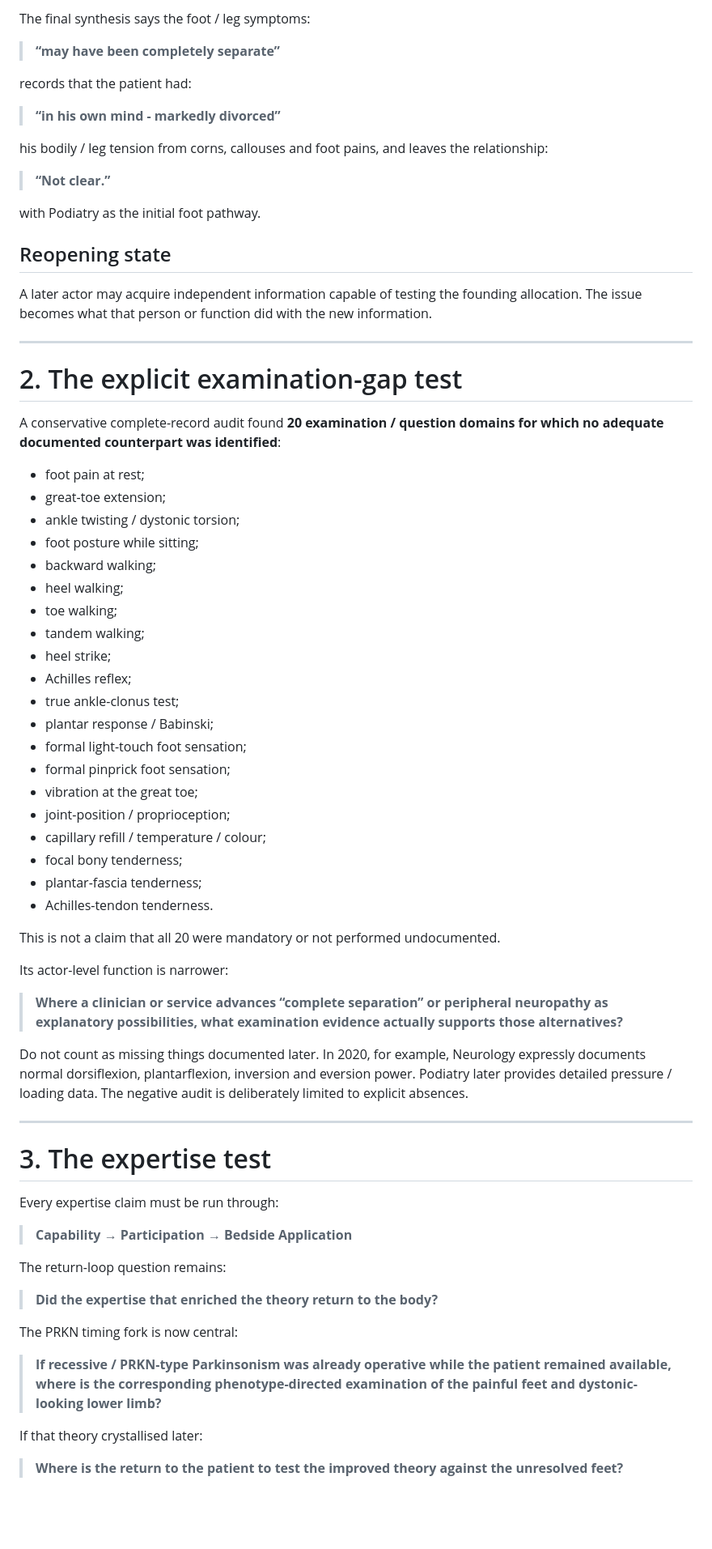
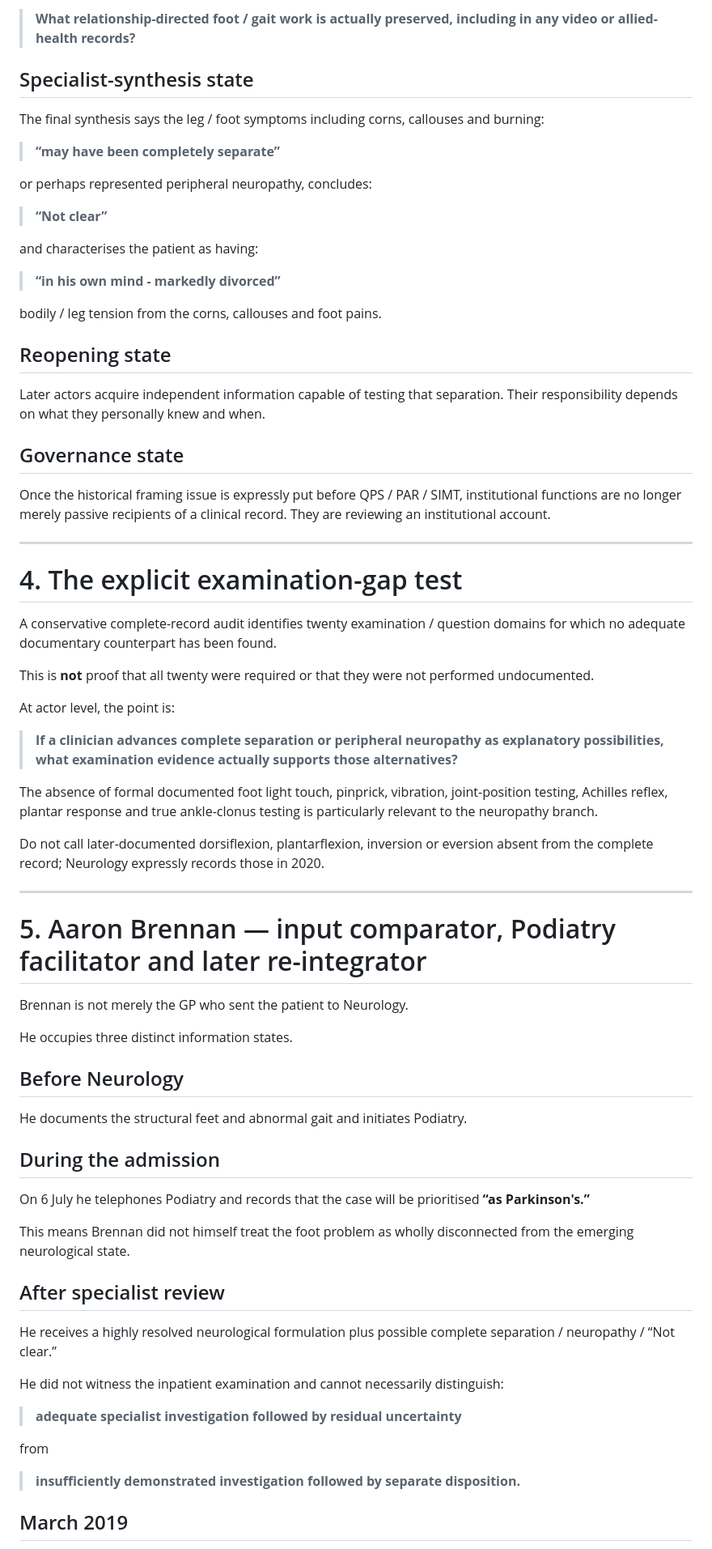
Before and after one commit to TitanicParker/stronger-formulation, a Markdown page: meettheteam_replacement.md, the part around one of its changes. Shown at 81% size. Drawn GitHub-style; blank space fills up the shorter version.

Commit message:
Record-wide audit: correct actor states and cross-service boundaries

```diff
--- a/meettheteam_replacement.md
+++ b/meettheteam_replacement.md
@@ -36,73 +80,75 @@ The question is not merely who saw the sign.
 
-The final synthesis says the foot / leg symptoms:
+> **What relationship-directed foot / gait work is actually preserved, including in any video or allied-health records?**
+
+## Specialist-synthesis state
+
+The final synthesis says the leg / foot symptoms including corns, callouses and burning:
 
 > **“may have been completely separate”**
 
-records that the patient had:
+or perhaps represented peripheral neuropathy, concludes:
+
+> **“Not clear”**
+
+and characterises the patient as having:
 
 > **“in his own mind - markedly divorced”**
 
-his bodily / leg tension from corns, callouses and foot pains, and leaves the relationship:
-
-> **“Not clear.”**
-
-with Podiatry as the initial foot pathway.
+bodily / leg tension from the corns, callouses and foot pains.
 
 ## Reopening state
 
-A later actor may acquire independent information capable of testing the founding allocation. The issue becomes what that person or function did with the new information.
+Later actors acquire independent information capable of testing that separation. Their responsibility depends on what they personally knew and when.
+
+## Governance state
+
+Once the historical framing issue is expressly put before QPS / PAR / SIMT, institutional functions are no longer merely passive recipients of a clinical record. They are reviewing an institutional account.
 
 ---
 
-# 2. The explicit examination-gap test
+# 4. The explicit examination-gap test
 
-A conservative complete-record audit found **20 examination / question domains for which no adequate documented counterpart was identified**:
+A conservative complete-record audit identifies twenty examination / question domains for which no adequate documentary counterpart has been found.
 
-- foot pain at rest;
-- great-toe extension;
-- ankle twisting / dystonic torsion;
-- foot posture while sitting;
-- backward walking;
-- heel walking;
-- toe walking;
-- tandem walking;
-- heel strike;
-- Achilles reflex;
-- true ankle-clonus test;
-- plantar response / Babinski;
-- formal light-touch foot sensation;
-- formal pinprick foot sensation;
-- vibration at the great toe;
-- joint-position / proprioception;
-- capillary refill / temperature / colour;
-- focal bony tenderness;
-- plantar-fascia tenderness;
-- Achilles-tendon tenderness.
+This is **not** proof that all twenty were required or that they were not performed undocumented.
 
-This is not a claim that all 20 were mandatory or not performed undocumented.
+At actor level, the point is:
 
-Its actor-level function is narrower:
+> **If a clinician advances complete separation or peripheral neuropathy as explanatory possibilities, what examination evidence actually supports those alternatives?**
 
-> **Where a clinician or service advances “complete separation” or peripheral neuropathy as explanatory possibilities, what examination evidence actually supports those alternatives?**
+The absence of formal documented foot light touch, pinprick, vibration, joint-position testing, Achilles reflex, plantar response and true ankle-clonus testing is particularly relevant to the neuropathy branch.
 
-Do not count as missing things documented later. In 2020, for example, Neurology expressly documents normal dorsiflexion, plantarflexion, inversion and eversion power. Podiatry later provides detailed pressure / loading data. The negative audit is deliberately limited to explicit absences.
+Do not call later-documented dorsiflexion, plantarflexion, inversion or eversion absent from the complete record; Neurology expressly records those in 2020.
 
 ---
 
-# 3. The expertise test
+# 5. Aaron Brennan — input comparator, Podiatry facilitator and later re-integrator
 
-Every expertise claim must be run through:
+Brennan is not merely the GP who sent the patient to Neurology.
 
-> **Capability → Participation → Bedside Application**
+He occupies three distinct information states.
 
-The return-loop question remains:
+## Before Neurology
 
-> **Did the expertise that enriched the theory return to the body?**
+He documents the structural feet and abnormal gait and initiates Podiatry.
 
-The PRKN timing fork is now central:
+## During the admission
 
-> **If recessive / PRKN-type Parkinsonism was already operative while the patient remained available, where is the corresponding phenotype-directed examination of the painful feet and dystonic-looking lower limb?**
+On 6 July he telephones Podiatry and records that the case will be prioritised **“as Parkinson's.”**
 
-If that theory crystallised later:
+This means Brennan did not himself treat the foot problem as wholly disconnected from the emerging neurological state.
 
-> **Where is the return to the patient to test the improved theory against the unresolved feet?**
+## After specialist review
+
+He receives a highly resolved neurological formulation plus possible complete separation / neuropathy / “Not clear.”
+
+He did not witness the inpatient examination and cannot necessarily distinguish:
+
+> **adequate specialist investigation followed by residual uncertainty**
+
+from
+
+> **insufficiently demonstrated investigation followed by separate disposition.**
+
+## March 2019
+
```
Also changed, not shown: other parts of meettheteam_replacement.md (+256 -172 lines).
